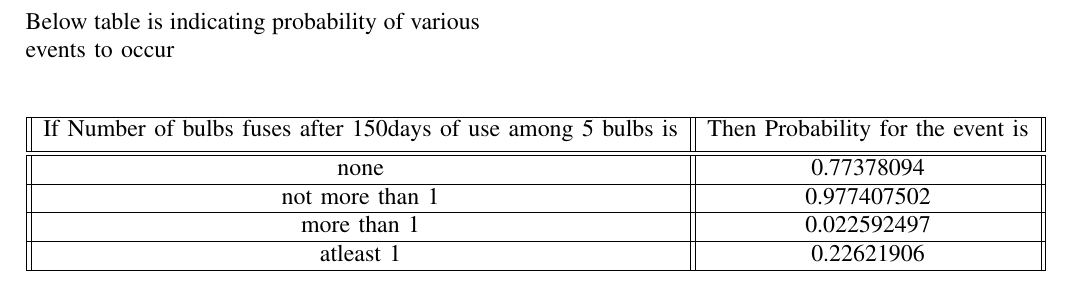
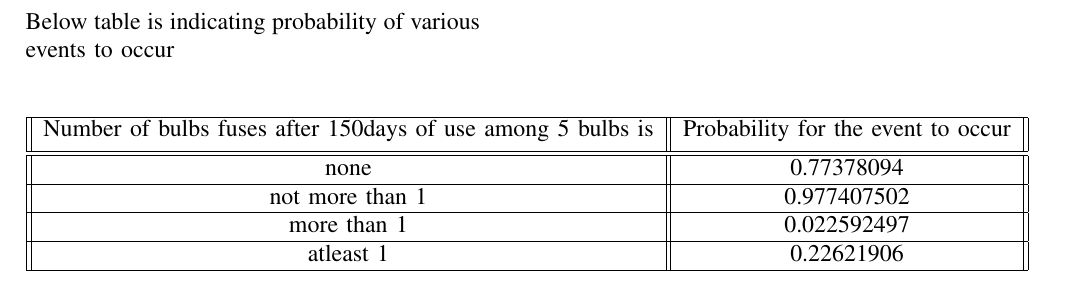
Before and after one commit to Nik123-cpp/Assignment-1, a LaTeX problem sheet (Assignment1.tex): part of page 2 of 2, cut so that both start at the same text. Compiled offline with pdfLaTeX.

Commit message:
Update Assignment1.tex

```diff
--- a/Assignment1.tex
+++ b/Assignment1.tex
@@ -200,8 +200,8 @@ From \eqref{eq:exam41_2}
 \begin{center}
  \begin{tabular}{||c|| c ||}
  \hline
- If Number of bulbs fuses after 150days of use among 5 bulbs
- is & Then Probability for the event is\\ [0.5ex]
+ Number of bulbs fuses after 150days of use among 5 bulbs
+ is & Probability for the event to occur\\ [0.5ex]
  \hline\hline
  none &  0.77378094\\
  \hline
```
